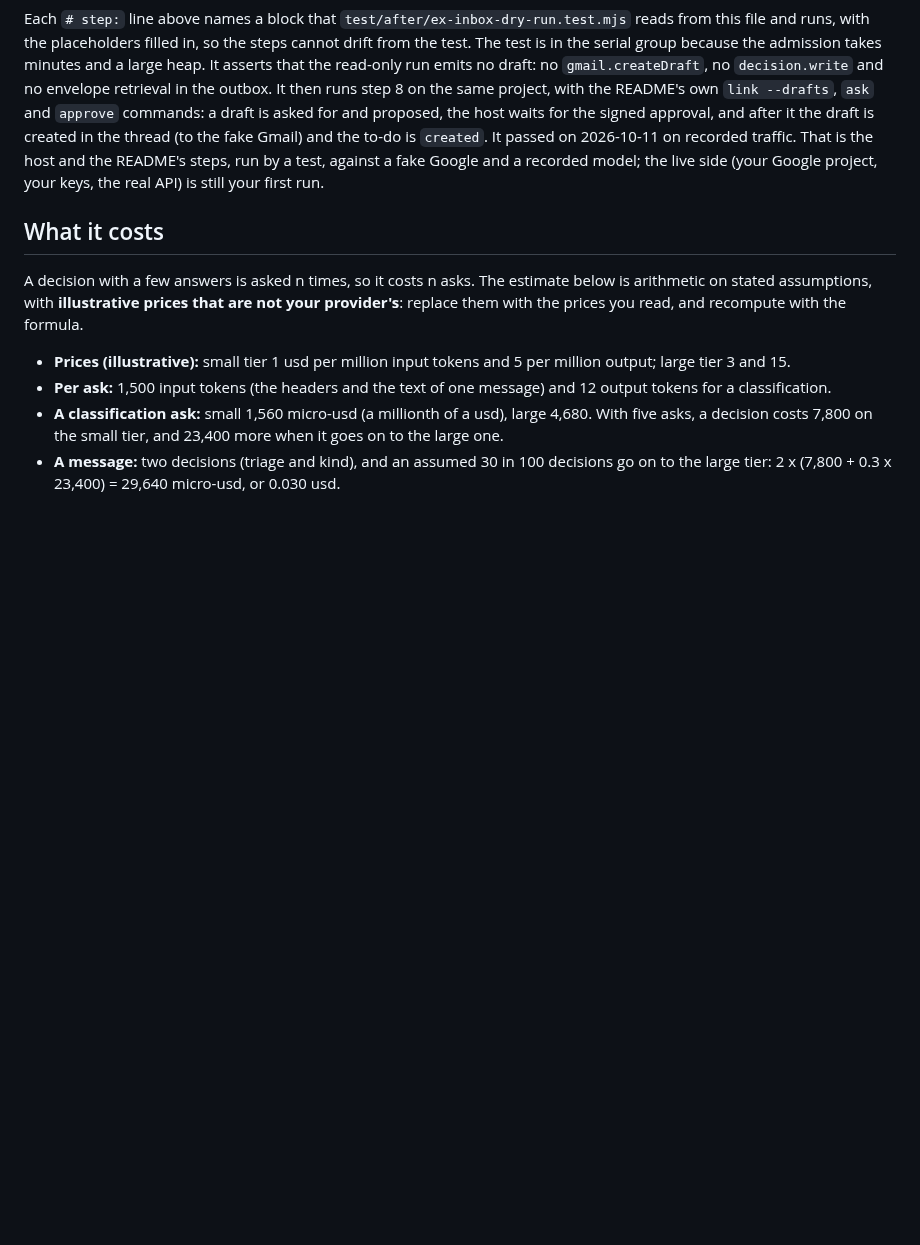
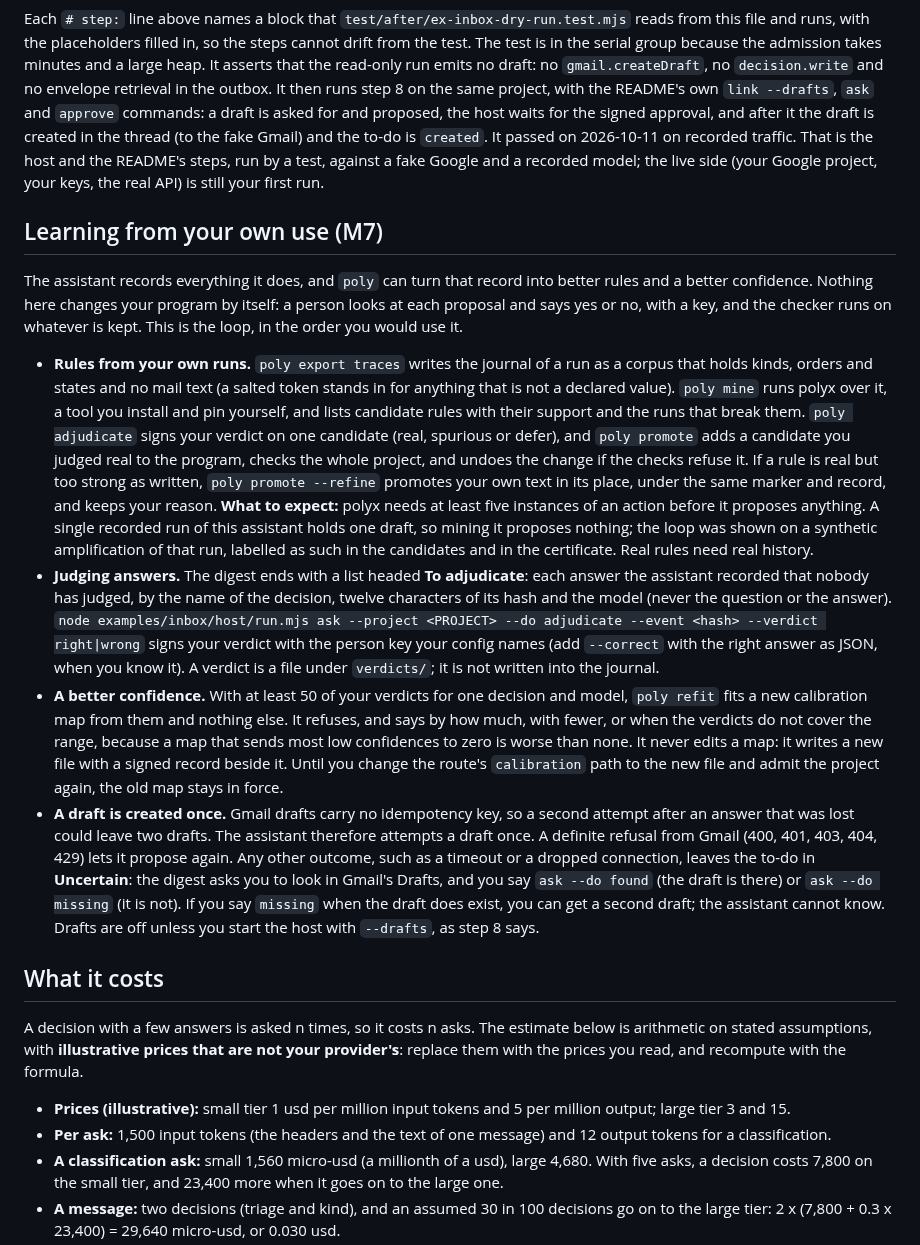
Before and after one commit to cognitive-fab/poly, a Markdown page: examples/inbox/README.md, the part around the change. Rendered like a GitHub page; blank space fills up the shorter version.

Commit message:
The inbox README gains the section on learning from your own use (M7): mining and its thin-evidence result, judging answers, the refit, and the draft created once
Co-Authored-By: Claude Sonnet 5.5 <noreply@anthropic.com>

```diff
--- a/examples/inbox/README.md
+++ b/examples/inbox/README.md
@@ -223,6 +223,15 @@ node <REPO>/examples/inbox/host/run.mjs run --project <DRY_PROJECT> --once --fix
 
 Each `# step:` line above names a block that `test/after/ex-inbox-dry-run.test.mjs` reads from this file and runs, with the placeholders filled in, so the steps cannot drift from the test. The test is in the serial group because the admission takes minutes and a large heap. It asserts that the read-only run emits no draft: no `gmail.createDraft`, no `decision.write` and no envelope retrieval in the outbox. It then runs step 8 on the same project, with the README's own `link --drafts`, `ask` and `approve` commands: a draft is asked for and proposed, the host waits for the signed approval, and after it the draft is created in the thread (to the fake Gmail) and the to-do is `created`. It passed on 2026-10-11 on recorded traffic. That is the host and the README's steps, run by a test, against a fake Google and a recorded model; the live side (your Google project, your keys, the real API) is still your first run.
 
+## Learning from your own use (M7)
+
+The assistant records everything it does, and `poly` can turn that record into better rules and a better confidence. Nothing here changes your program by itself: a person looks at each proposal and says yes or no, with a key, and the checker runs on whatever is kept. This is the loop, in the order you would use it.
+
+- **Rules from your own runs.** `poly export traces` writes the journal of a run as a corpus that holds kinds, orders and states and no mail text (a salted token stands in for anything that is not a declared value). `poly mine` runs polyx over it, a tool you install and pin yourself, and lists candidate rules with their support and the runs that break them. `poly adjudicate` signs your verdict on one candidate (real, spurious or defer), and `poly promote` adds a candidate you judged real to the program, checks the whole project, and undoes the change if the checks refuse it. If a rule is real but too strong as written, `poly promote --refine` promotes your own text in its place, under the same marker and record, and keeps your reason. **What to expect:** polyx needs at least five instances of an action before it proposes anything. A single recorded run of this assistant holds one draft, so mining it proposes nothing; the loop was shown on a synthetic amplification of that run, labelled as such in the candidates and in the certificate. Real rules need real history.
+- **Judging answers.** The digest ends with a list headed **To adjudicate**: each answer the assistant recorded that nobody has judged, by the name of the decision, twelve characters of its hash and the model (never the question or the answer). `node examples/inbox/host/run.mjs ask --project <PROJECT> --do adjudicate --event <hash> --verdict right|wrong` signs your verdict with the person key your config names (add `--correct` with the right answer as JSON, when you know it). A verdict is a file under `verdicts/`; it is not written into the journal.
+- **A better confidence.** With at least 50 of your verdicts for one decision and model, `poly refit` fits a new calibration map from them and nothing else. It refuses, and says by how much, with fewer, or when the verdicts do not cover the range, because a map that sends most low confidences to zero is worse than none. It never edits a map: it writes a new file with a signed record beside it. Until you change the route's `calibration` path to the new file and admit the project again, the old map stays in force.
+- **A draft is created once.** Gmail drafts carry no idempotency key, so a second attempt after an answer that was lost could leave two drafts. The assistant therefore attempts a draft once. A definite refusal from Gmail (400, 401, 403, 404, 429) lets it propose again. Any other outcome, such as a timeout or a dropped connection, leaves the to-do in **Uncertain**: the digest asks you to look in Gmail's Drafts, and you say `ask --do found` (the draft is there) or `ask --do missing` (it is not). If you say `missing` when the draft does exist, you can get a second draft; the assistant cannot know. Drafts are off unless you start the host with `--drafts`, as step 8 says.
+
 ## What it costs
 
 A decision with a few answers is asked n times, so it costs n asks. The estimate below is arithmetic on stated assumptions, with **illustrative prices that are not your provider's**: replace them with the prices you read, and recompute with the formula.
```
